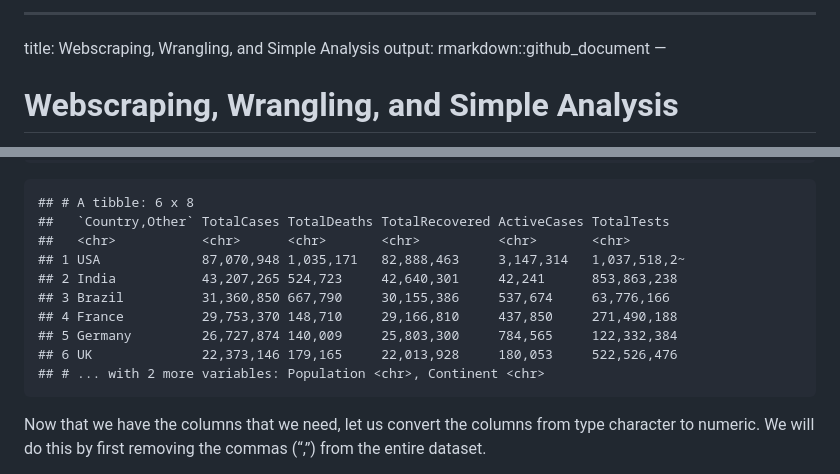
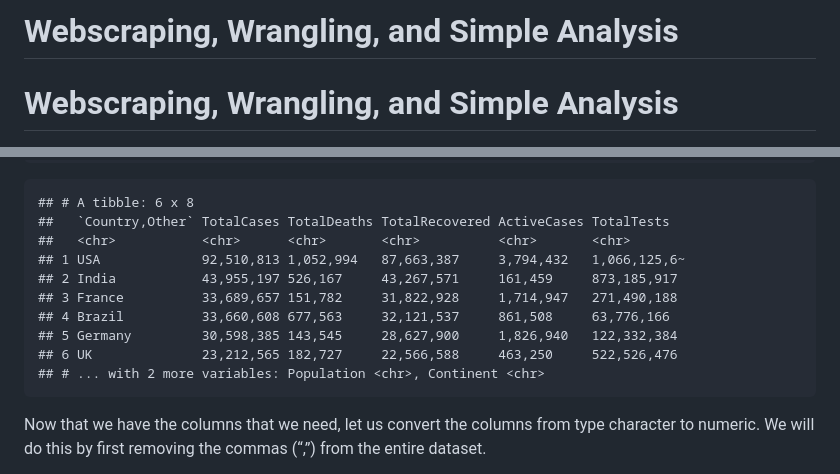
Before and after one commit to elijahrona/Elijah-Rona-ML-Journey, a Markdown page: webscraping-wrangling-and-simple-analysis.md, 2 parts joined by grey strips. Drawn GitHub-style.

```diff
--- a/webscraping-wrangling-and-simple-analysis.md
+++ b/webscraping-wrangling-and-simple-analysis.md
@@ -1,7 +1,5 @@
-------------------------------------------------------------------------
-
-title: Webscraping, Wrangling, and Simple Analysis output:
-rmarkdown::github_document —
+Webscraping, Wrangling, and Simple Analysis
+================
 
 # Webscraping, Wrangling, and Simple Analysis
 
@@ -142,12 +140,12 @@ head(first_table)
     ## # A tibble: 6 x 8
     ##   `Country,Other` TotalCases TotalDeaths TotalRecovered ActiveCases TotalTests
     ##   <chr>           <chr>      <chr>       <chr>          <chr>       <chr>
-    ## 1 USA             87,070,948 1,035,171   82,888,463     3,147,314   1,037,518,2~
-    ## 2 India           43,207,265 524,723     42,640,301     42,241      853,863,238
-    ## 3 Brazil          31,360,850 667,790     30,155,386     537,674     63,776,166
-    ## 4 France          29,753,370 148,710     29,166,810     437,850     271,490,188
-    ## 5 Germany         26,727,874 140,009     25,803,300     784,565     122,332,384
-    ## 6 UK              22,373,146 179,165     22,013,928     180,053     522,526,476
+    ## 1 USA             92,510,813 1,052,994   87,663,387     3,794,432   1,066,125,6~
+    ## 2 India           43,955,197 526,167     43,267,571     161,459     873,185,917
+    ## 3 France          33,689,657 151,782     31,822,928     1,714,947   271,490,188
+    ## 4 Brazil          33,660,608 677,563     32,121,537     861,508     63,776,166
+    ## 5 Germany         30,598,385 143,545     28,627,900     1,826,940   122,332,384
+    ## 6 UK              23,212,565 182,727     22,566,588     463,250     522,526,476
     ## # ... with 2 more variables: Population <chr>, Continent <chr>
 
 Now that we have the columns that we need, let us convert the columns
```
Also changed, not shown: other parts of webscraping-wrangling-and-simple-analysis.md (+16 -16 lines), README_figs_webscraping/README-unnamed-chunk-10-1.png (added), README_figs_webscraping/README-unnamed-chunk-11-1.png (added), README_figs_webscraping/README-unnamed-chunk-13-1.png (added), README_figs_webscraping/README-unnamed-chunk-16-1.png (added).
